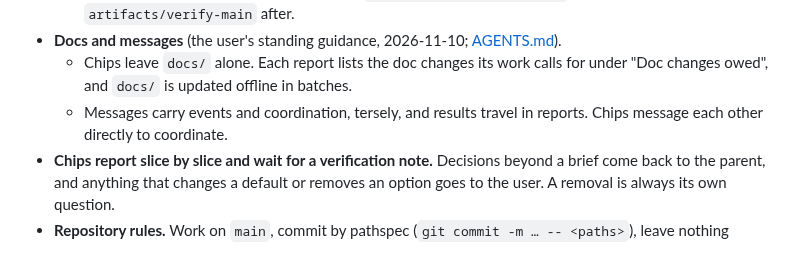
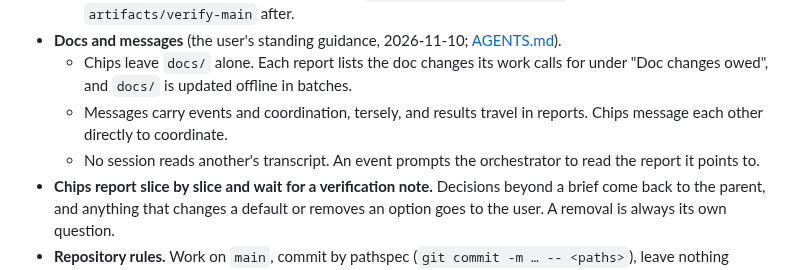
Before and after one commit to aghado01/ThermoMapper, a Markdown page: issues/regression/coordination-handoff-2026-11-09.md, the part around the change. Drawn GitHub-style.

```diff
--- a/issues/regression/coordination-handoff-2026-11-09.md
+++ b/issues/regression/coordination-handoff-2026-11-09.md
@@ -32,6 +32,7 @@ On an independent archive of `e5183dc`, all eight E21 diagnostic bodies passed w
 - **Docs and messages** (the user's standing guidance, 2026-11-10; [AGENTS.md](../../AGENTS.md#docops--conventions-for-issues)).
   - Chips leave `docs/` alone. Each report lists the doc changes its work calls for under "Doc changes owed", and `docs/` is updated offline in batches.
   - Messages carry events and coordination, tersely, and results travel in reports. Chips message each other directly to coordinate.
+  - No session reads another's transcript. An event prompts the orchestrator to read the report it points to.
 - **Chips report slice by slice and wait for a verification note.** Decisions beyond a brief come back to the parent, and anything that changes a default or removes an option goes to the user. A removal is always its own question.
 - **Repository rules.** Work on `main`, commit by pathspec (`git commit -m … -- <paths>`), leave nothing staged, push nothing.
   - Commit messages carry no attribution lines (CLAUDE.md).
```
Also changed, not shown: AGENTS.md (+3 -1 lines).
